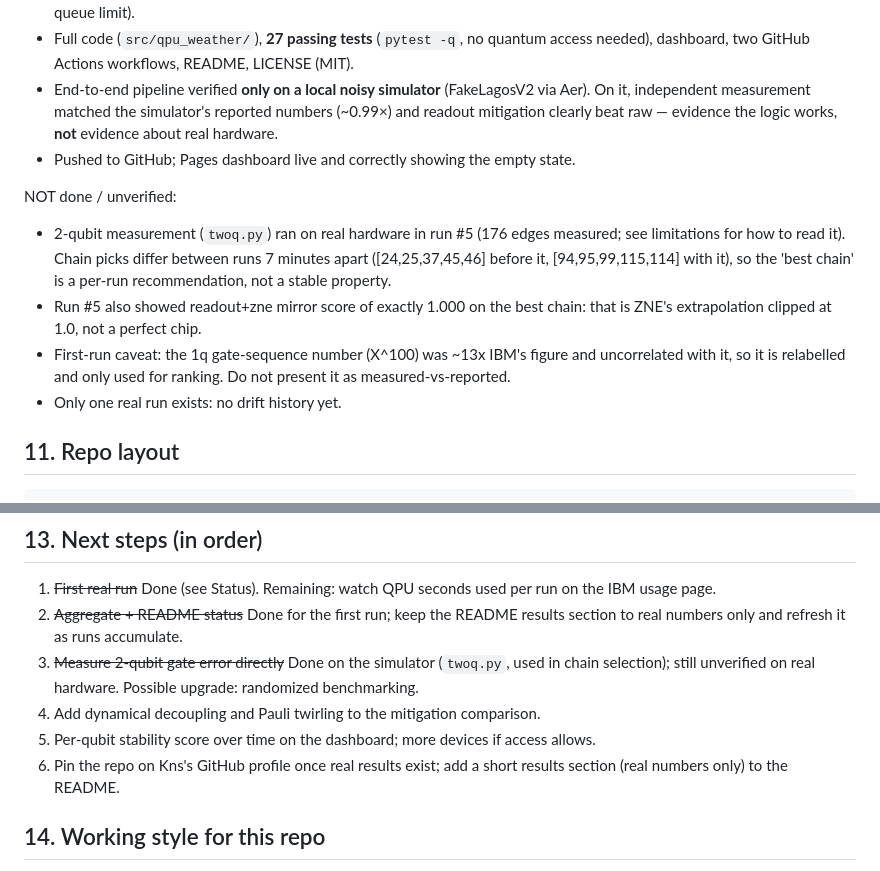
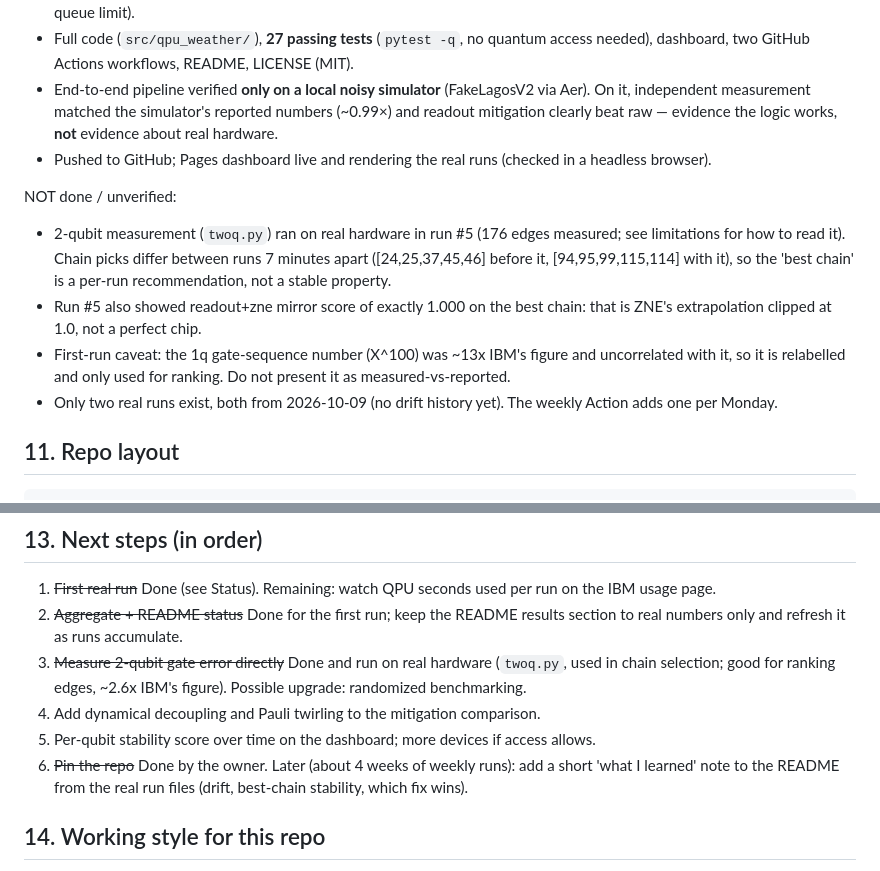
Before and after one commit to Knsravan/qpu-weather, a Markdown page: CLAUDE.md, 2 parts joined by grey strips. Rendered like a GitHub page.

Commit message:
CLAUDE.md: bring status and next steps up to date
Co-Authored-By: Claude Sonnet 5.5 <noreply@anthropic.com>
Claude-Session: https://claude.ai/code/session_01KoJCF7y6RNFAHQNqmMDG7n

````diff
--- a/CLAUDE.md
+++ b/CLAUDE.md
@@ -115,13 +115,13 @@ Done:
 - Workflow is now **weekly** (Mondays 03:17 UTC), 45 min timeout, with `check_quota` + `wait_until_running` (10 min queue limit).
 - Full code (`src/qpu_weather/`), **27 passing tests** (`pytest -q`, no quantum access needed), dashboard, two GitHub Actions workflows, README, LICENSE (MIT).
 - End-to-end pipeline verified **only on a local noisy simulator** (FakeLagosV2 via Aer). On it, independent measurement matched the simulator's reported numbers (~0.99×) and readout mitigation clearly beat raw — evidence the logic works, **not** evidence about real hardware.
-- Pushed to GitHub; Pages dashboard live and correctly showing the empty state.
+- Pushed to GitHub; Pages dashboard live and rendering the real runs (checked in a headless browser).
 
 NOT done / unverified:
 - 2-qubit measurement (`twoq.py`) ran on real hardware in run #5 (176 edges measured; see limitations for how to read it). Chain picks differ between runs 7 minutes apart ([24,25,37,45,46] before it, [94,95,99,115,114] with it), so the 'best chain' is a per-run recommendation, not a stable property.
 - Run #5 also showed readout+zne mirror score of exactly 1.000 on the best chain: that is ZNE's extrapolation clipped at 1.0, not a perfect chip.
 - First-run caveat: the 1q gate-sequence number (X^100) was ~13x IBM's figure and uncorrelated with it, so it is relabelled and only used for ranking. Do not present it as measured-vs-reported.
-- Only one real run exists: no drift history yet.
+- Only two real runs exist, both from 2026-10-09 (no drift history yet). The weekly Action adds one per Monday.
 
 ## 11. Repo layout
 ```
@@ -158,10 +158,10 @@ Python 3.13 locally, CI uses 3.12. Fake backend for dev/tests: `FakeLagosV2` (7
 ## 13. Next steps (in order)
 1. ~~First real run~~ Done (see Status). Remaining: watch QPU seconds used per run on the IBM usage page.
 2. ~~Aggregate + README status~~ Done for the first run; keep the README results section to real numbers only and refresh it as runs accumulate.
-3. ~~Measure 2-qubit gate error directly~~ Done on the simulator (`twoq.py`, used in chain selection); still unverified on real hardware. Possible upgrade: randomized benchmarking.
+3. ~~Measure 2-qubit gate error directly~~ Done and run on real hardware (`twoq.py`, used in chain selection; good for ranking edges, ~2.6x IBM's figure). Possible upgrade: randomized benchmarking.
 4. Add dynamical decoupling and Pauli twirling to the mitigation comparison.
 5. Per-qubit stability score over time on the dashboard; more devices if access allows.
-6. Pin the repo on Kns's GitHub profile once real results exist; add a short results section (real numbers only) to the README.
+6. ~~Pin the repo~~ Done by the owner. Later (about 4 weeks of weekly runs): add a short 'what I learned' note to the README from the real run files (drift, best-chain stability, which fix wins).
 
 ## 14. Working style for this repo
 - Minimal dependencies; dashboard stays static and library-free.
````
